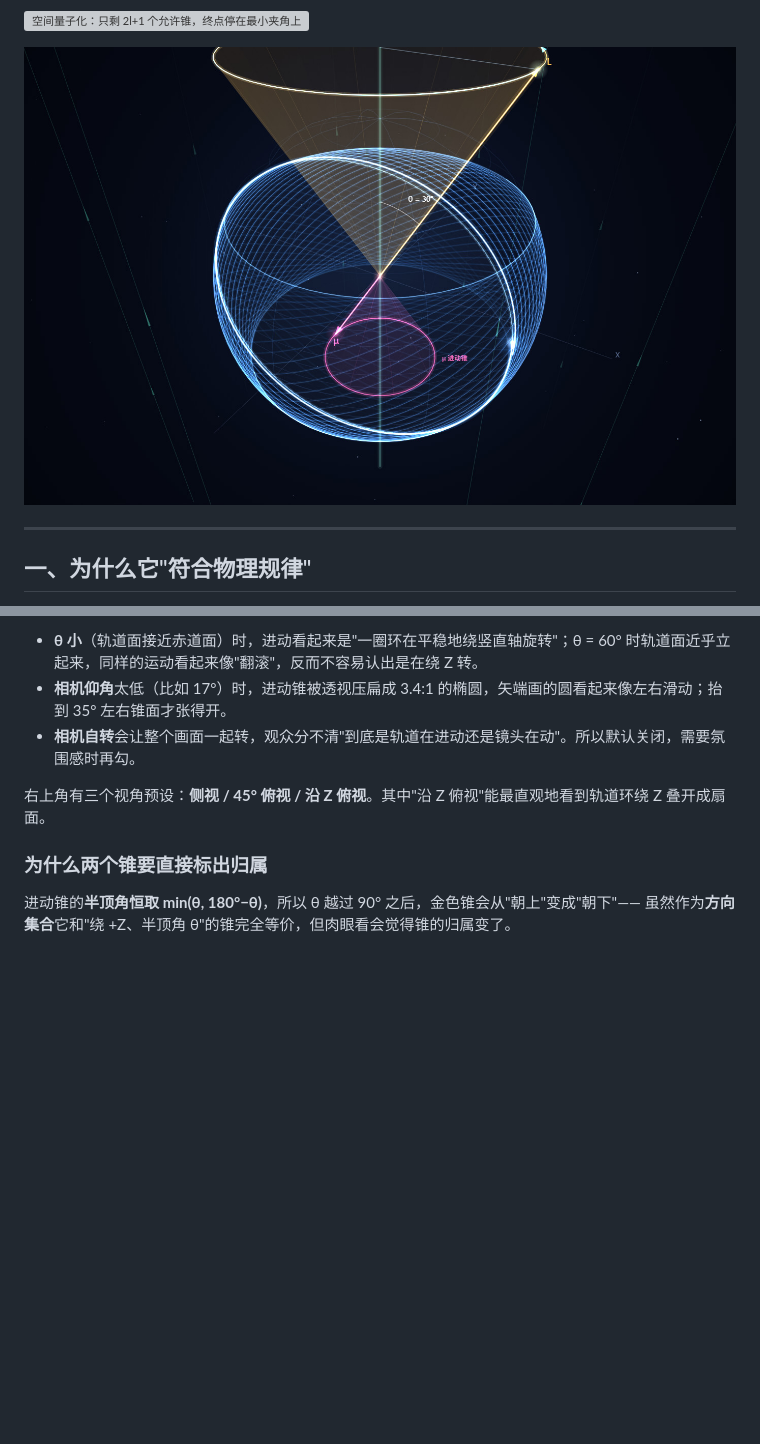
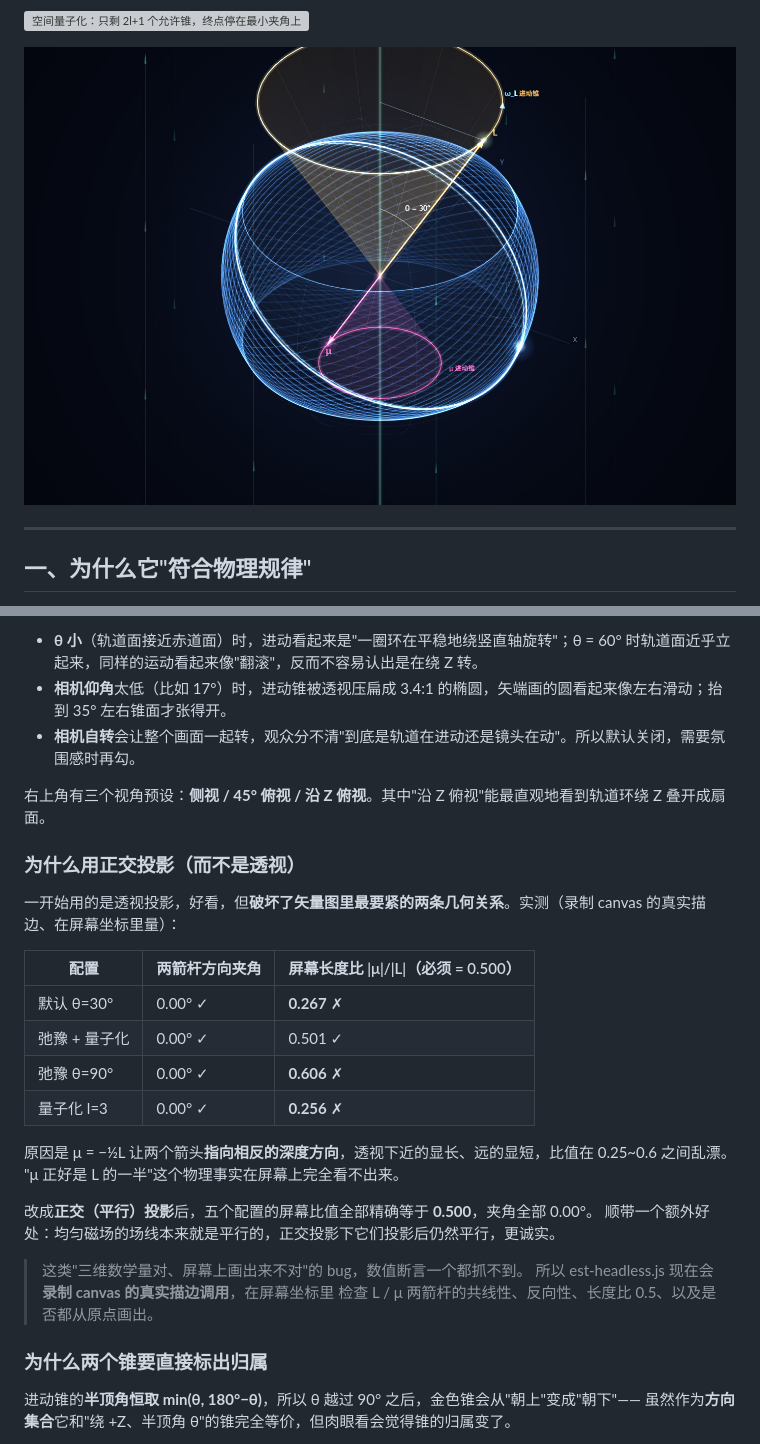
Before and after one commit to 1826965107-png/physics, a Markdown page: larmor-precession/README.md, 2 parts joined by grey strips. Rendered like a GitHub page; pictures changed too: larmor-precession/preview-3-wool.jpg; blank space fills up the shorter version; grey boxes are pictures that could not be loaded.

```diff
--- a/larmor-precession/README.md
+++ b/larmor-precession/README.md
@@ -125,6 +125,26 @@ dv/dt = − r/|r|³  −  v × B          （原子单位：m_e = e = ħ = 1，
 
 右上角有三个视角预设：**侧视 / 45° 俯视 / 沿 Z 俯视**。其中"沿 Z 俯视"能最直观地看到轨道环绕 Z 叠开成扇面。
 
+### 为什么用正交投影（而不是透视）
+
+一开始用的是透视投影，好看，但**破坏了矢量图里最要紧的两条几何关系**。实测（录制 canvas 的真实描边、在屏幕坐标里量）：
+
+| 配置 | 两箭杆方向夹角 | 屏幕长度比 \|μ\|/\|L\|（必须 = 0.500） |
+|---|---|---|
+| 默认 θ=30° | 0.00° ✓ | **0.267** ✗ |
+| 弛豫 + 量子化 | 0.00° ✓ | 0.501 ✓ |
+| 弛豫 θ=90° | 0.00° ✓ | **0.606** ✗ |
+| 量子化 l=3 | 0.00° ✓ | **0.256** ✗ |
+
+原因是 μ = −½L 让两个箭头**指向相反的深度方向**，透视下近的显长、远的显短，比值在 0.25~0.6 之间乱漂。
+"μ 正好是 L 的一半"这个物理事实在屏幕上完全看不出来。
+
+改成**正交（平行）投影**后，五个配置的屏幕比值全部精确等于 **0.500**，夹角全部 0.00°。
+顺带一个额外好处：均匀磁场的场线本来就是平行的，正交投影下它们投影后仍然平行，更诚实。
+
+> 这类"三维数学量对、屏幕上画出来不对"的 bug，数值断言一个都抓不到。
+> 所以 	est-headless.js 现在会**录制 canvas 的真实描边调用**，在屏幕坐标里
+> 检查 L / μ 两箭杆的共线性、反向性、长度比 0.5、以及是否都从原点画出。
 ### 为什么两个锥要直接标出归属
 
 进动锥的**半顶角恒取 min(θ, 180°−θ)**，所以 θ 越过 90° 之后，金色锥会从"朝上"变成"朝下"——
```
Also changed, not shown: larmor-precession/preview-1-ui.jpg, larmor-precession/preview-2-fan.jpg, larmor-precession/preview-4-relax.jpg, larmor-precession/preview-5-inversion.jpg, larmor-precession/preview-6-quant.jpg, 2 other files.
